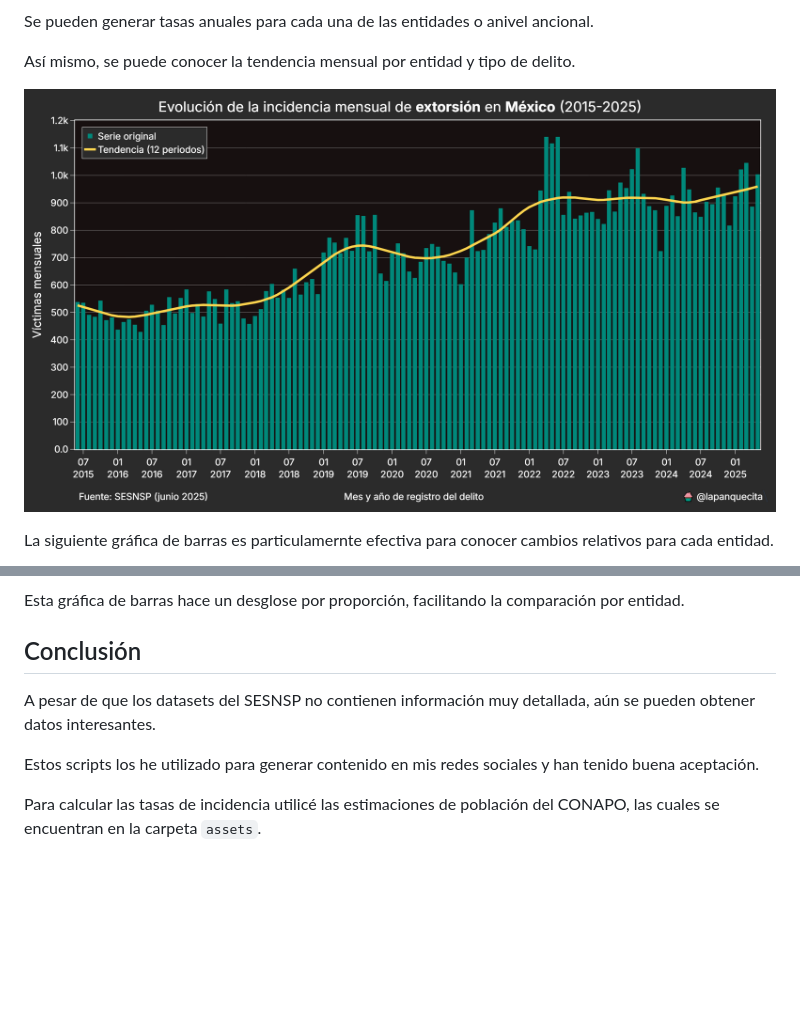
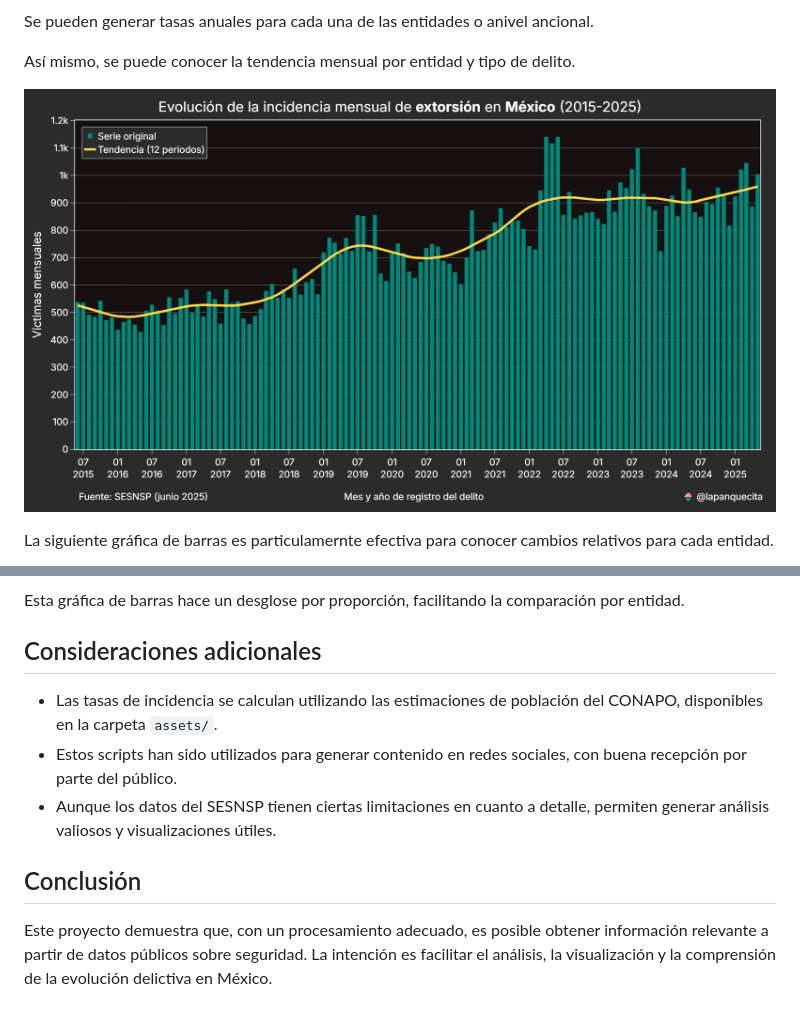
Before and after one commit to lapanquecita/incidencia-delictiva, a Markdown page: README.md, 2 parts joined by grey strips. Drawn GitHub-style; pictures changed too: imgs/tendencia_mensual_0.png; blank space fills up the shorter version.

```diff
--- a/README.md
+++ b/README.md
@@ -77,10 +68,13 @@ Finalmente, tenemos una opción adicional de explorar los delitos por sexo.
 
 Esta gráfica de barras hace un desglose por proporción, facilitando la comparación por entidad.
 
+
+## Consideraciones adicionales
+
+* Las tasas de incidencia se calculan utilizando las estimaciones de población del CONAPO, disponibles en la carpeta `assets/`.
+* Estos scripts han sido utilizados para generar contenido en redes sociales, con buena recepción por parte del público.
+* Aunque los datos del SESNSP tienen ciertas limitaciones en cuanto a detalle, permiten generar análisis valiosos y visualizaciones útiles.
+
 ## Conclusión
 
-A pesar de que los datasets del SESNSP no contienen información muy detallada, aún se pueden obtener datos interesantes.
-
-Estos scripts los he utilizado para generar contenido en mis redes sociales y han tenido buena aceptación.
-
-Para calcular las tasas de incidencia utilicé las estimaciones de población del CONAPO, las cuales se encuentran en la carpeta `assets`.
+Este proyecto demuestra que, con un procesamiento adecuado, es posible obtener información relevante a partir de datos públicos sobre seguridad. La intención es facilitar el análisis, la visualización y la comprensión de la evolución delictiva en México.
```
Also changed, not shown: other parts of README.md (+12 -21 lines), 2 other files.
